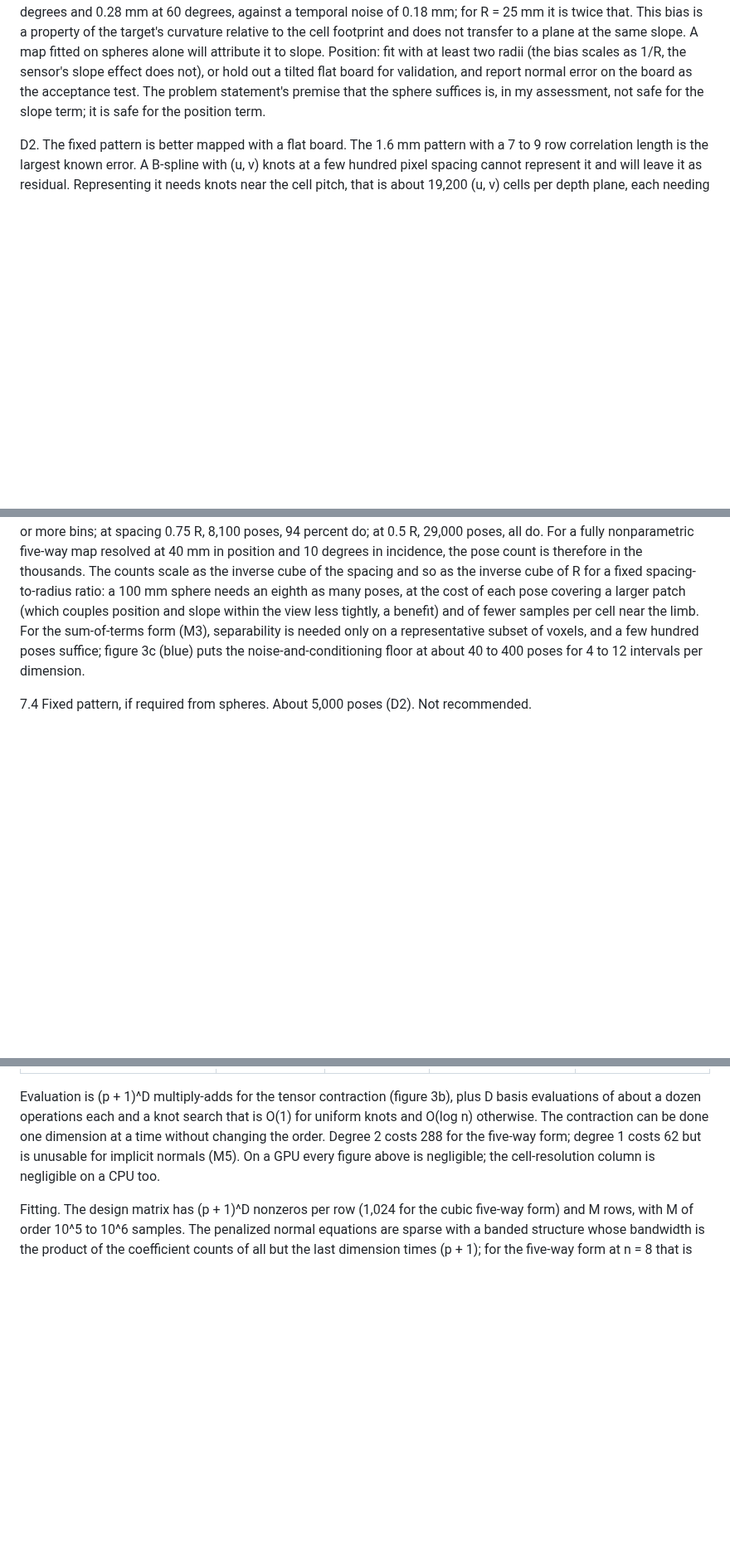
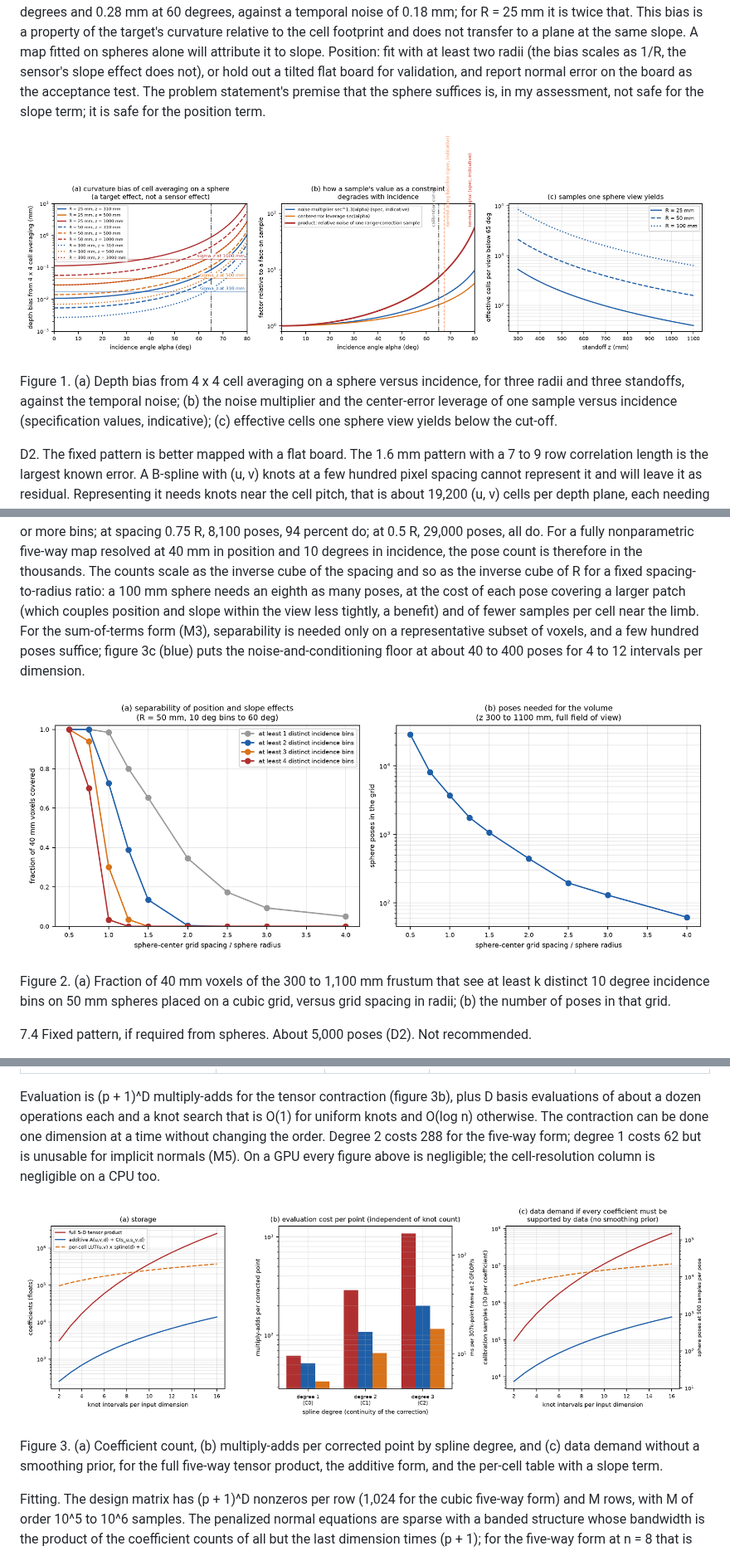
Before and after one commit to glibertyreach/depth_calibration_from_spherical_target, a Markdown page: docs/analysis/calibration_from_spherical_target_analysis.md, 3 parts joined by grey strips. Shown at 83% size. Rendered like a GitHub page; blank space fills up the shorter version.

```diff
--- a/docs/analysis/calibration_from_spherical_target_analysis.md
+++ b/docs/analysis/calibration_from_spherical_target_analysis.md
@@ -90,6 +90,10 @@ A11. The reported 5 mm depth quantum. If depth values were really quantized at 5
 
 D1. A sphere alone cannot separate a slope effect from a curvature effect. Averaging depth over a 4 x 4 cell on a convex surface biases the cell's depth away from the sensor by (footprint^2 / 24) times the sum of the surface's second derivatives of depth along the two image axes. On a sphere those second derivatives are 1/(R cos^3 alpha) radially and 1/(R cos alpha) tangentially. Figure 1a plots the result: for R = 50 mm at 1 m the bias is 0.12 mm at 45 degrees and 0.28 mm at 60 degrees, against a temporal noise of 0.18 mm; for R = 25 mm it is twice that. This bias is a property of the target's curvature relative to the cell footprint and does not transfer to a plane at the same slope. A map fitted on spheres alone will attribute it to slope. Position: fit with at least two radii (the bias scales as 1/R, the sensor's slope effect does not), or hold out a tilted flat board for validation, and report normal error on the board as the acceptance test. The problem statement's premise that the sphere suffices is, in my assessment, not safe for the slope term; it is safe for the position term.
 
+![figure 1](figures/fig_sphere_view_effects.png)
+
+Figure 1. (a) Depth bias from 4 x 4 cell averaging on a sphere versus incidence, for three radii and three standoffs, against the temporal noise; (b) the noise multiplier and the center-error leverage of one sample versus incidence (specification values, indicative); (c) effective cells one sphere view yields below the cut-off.
+
 D2. The fixed pattern is better mapped with a flat board. The 1.6 mm pattern with a 7 to 9 row correlation length is the largest known error. A B-spline with (u, v) knots at a few hundred pixel spacing cannot represent it and will leave it as residual. Representing it needs knots near the cell pitch, that is about 19,200 (u, v) cells per depth plane, each needing enough samples to average the temporal noise. A 50 mm sphere covers about 190 cells per view at 1 m (figure 1c), so covering every cell with ten samples at five depth planes takes on the order of 5,000 poses; a flat board covers 8,500 cells per frame and does it in a few frames per depth plane. Decided (D-2): a tilted board is acceptable. The (u, v) term of the map will be fed from board frames at several depths and tilts, and the sphere is used for what it is uniquely good at, presenting every slope and azimuth at a known position. The board's own geometry must be known to better than the target residual (flatness certified, or measured with a reference instrument), and its pose per frame is commanded by the positioner (D-6), so every board frame observes the full error field over the board's area with no unobservable plane parameters; the board's mounting offset to the positioner's tool point must be known to the same accuracy as the sphere's. The spatial spectrum of the existing board residual should still be examined first, to set the (u, v) knot density.
 
 D3. Normals implicit from corrected coordinates: agreement, with one caveat. With the clarification that normal bias arises from slope-dependent depth error, and that rectification error tilts normals through the gradient of a position-dependent depth error, a single coordinate correction followed by normal re-estimation is the consistent choice: the normal correction is then the Jacobian of the coordinate correction applied to the measured normal, and position and normal corrections cannot disagree. The caveat is that any normal bias that is a property of the estimator on true geometry, for instance the asymmetry of an image-space window on a curved surface seen obliquely, is not a per-point position error and will remain. On a plane that bias is zero, so this caveat is about curved parts only. A separate normal map should be added only if a residual normal bias on planar surfaces survives the coordinate correction on held-out data.
@@ -176,6 +180,10 @@ S7. Runtime. For each cell: evaluate the map at (u, v, measured depth, measured
 
 7.3 Separability sets the pose count. On one view, incidence is a function of the position on the sphere's image. Figure 2 places sphere centers on a cubic grid in the decided frustum from 300 to 1,100 mm over the full field of view (D-7), with R = 50 mm, and counts for each 40 mm voxel how many distinct 10 degree incidence bins (up to 60 degrees) the visible sphere surfaces through it present. At grid spacing equal to R, 3,700 poses, only 30 percent of voxels see three or more bins; at spacing 0.75 R, 8,100 poses, 94 percent do; at 0.5 R, 29,000 poses, all do. For a fully nonparametric five-way map resolved at 40 mm in position and 10 degrees in incidence, the pose count is therefore in the thousands. The counts scale as the inverse cube of the spacing and so as the inverse cube of R for a fixed spacing-to-radius ratio: a 100 mm sphere needs an eighth as many poses, at the cost of each pose covering a larger patch (which couples position and slope within the view less tightly, a benefit) and of fewer samples per cell near the limb. For the sum-of-terms form (M3), separability is needed only on a representative subset of voxels, and a few hundred poses suffice; figure 3c (blue) puts the noise-and-conditioning floor at about 40 to 400 poses for 4 to 12 intervals per dimension.
 
+![figure 2](figures/fig_pose_grid_coverage.png)
+
+Figure 2. (a) Fraction of 40 mm voxels of the 300 to 1,100 mm frustum that see at least k distinct 10 degree incidence bins on 50 mm spheres placed on a cubic grid, versus grid spacing in radii; (b) the number of poses in that grid.
+
 7.4 Fixed pattern, if required from spheres. About 5,000 poses (D2). Not recommended.
 
 7.5 Frames per pose. Temporal averaging over F frames reduces only the temporal noise, by sqrt(F) for independent frames; the fixed pattern does not average. Since the map is fitted across cells anyway, more poses are worth more than more frames. Five to ten frames per pose give the per-cell variance for the weights and reduce the temporal part enough; beyond that the return is small.
@@ -194,6 +202,10 @@ Cubic tensor-product B-spline, D inputs, n intervals per input, (n + 3) coeffici
 
 Evaluation is (p + 1)^D multiply-adds for the tensor contraction (figure 3b), plus D basis evaluations of about a dozen operations each and a knot search that is O(1) for uniform knots and O(log n) otherwise. The contraction can be done one dimension at a time without changing the order. Degree 2 costs 288 for the five-way form; degree 1 costs 62 but is unusable for implicit normals (M5). On a GPU every figure above is negligible; the cell-resolution column is negligible on a CPU too.
 
+![figure 3](figures/fig_spline_complexity.png)
+
+Figure 3. (a) Coefficient count, (b) multiply-adds per corrected point by spline degree, and (c) data demand without a smoothing prior, for the full five-way tensor product, the additive form, and the per-cell table with a slope term.
+
 Fitting. The design matrix has (p + 1)^D nonzeros per row (1,024 for the cubic five-way form) and M rows, with M of order 10^5 to 10^6 samples. The penalized normal equations are sparse with a banded structure whose bandwidth is the product of the coefficient counts of all but the last dimension times (p + 1); for the five-way form at n = 8 that is about 5,000, so a dense factorization of a 161,000-square matrix is out of the question (200 GB) and a banded or sparse Cholesky (about 10^9 to 10^10 operations) or conjugate gradients (about 10^9 operations per iteration, a few hundred iterations) is required: seconds to minutes. For the sum-of-terms form the normal matrix is 2,700-square and dense factorization takes milliseconds. Generalized cross-validation over the smoothing parameters multiplies the fit cost by the number of candidate values, tens.
 
 Storage of the map is set by the coefficient count: kilobytes for the structured form, under a megabyte for the others. A per-unit map file with its domain, coordinates, term list, knots, coefficients, and the validation summary is small enough to ship with the unit.
```
Also changed, not shown: other parts of docs/analysis/calibration_from_spherical_target_analysis.md (+4 -0 lines), docs/procedures/stage1_capture_procedure.md (+28 -6 lines), docs/procedures/figures/fig_fixtures.png, docs/procedures/figures/fig_mounting_detail.png (added), 4 other files.
